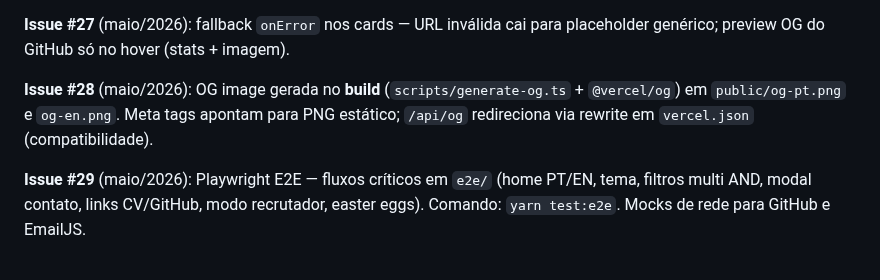
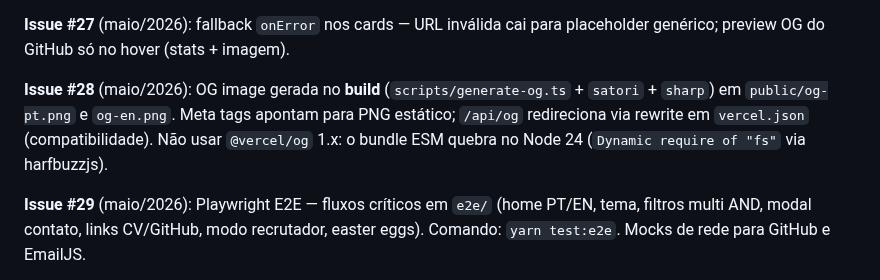
Before and after one commit to RafaelHDSV/Portifolio, a Markdown page: docs/context.md, the part around the change. GitHub-like rendering.

```diff
--- a/docs/context.md
+++ b/docs/context.md
@@ -25,7 +25,7 @@ A **v3.1** (maio/2026) redesenha o modo recrutador com layout em cards (perfil,
 
 **Issue #27** (maio/2026): fallback `onError` nos cards — URL inválida cai para placeholder genérico; preview OG do GitHub só no hover (stats + imagem).
 
-**Issue #28** (maio/2026): OG image gerada no **build** (`scripts/generate-og.ts` + `@vercel/og`) em `public/og-pt.png` e `og-en.png`. Meta tags apontam para PNG estático; `/api/og` redireciona via rewrite em `vercel.json` (compatibilidade).
+**Issue #28** (maio/2026): OG image gerada no **build** (`scripts/generate-og.ts` + `satori` + `sharp`) em `public/og-pt.png` e `og-en.png`. Meta tags apontam para PNG estático; `/api/og` redireciona via rewrite em `vercel.json` (compatibilidade). Não usar `@vercel/og` 1.x: o bundle ESM quebra no Node 24 (`Dynamic require of "fs"` via harfbuzzjs).
 
 **Issue #29** (maio/2026): Playwright E2E — fluxos críticos em `e2e/` (home PT/EN, tema, filtros multi AND, modal contato, links CV/GitHub, modo recrutador, easter eggs). Comando: `yarn test:e2e`. Mocks de rede para GitHub e EmailJS.
 
```
Also changed, not shown: README.md (+1 -1 lines), public/main.png, 3 other files.
